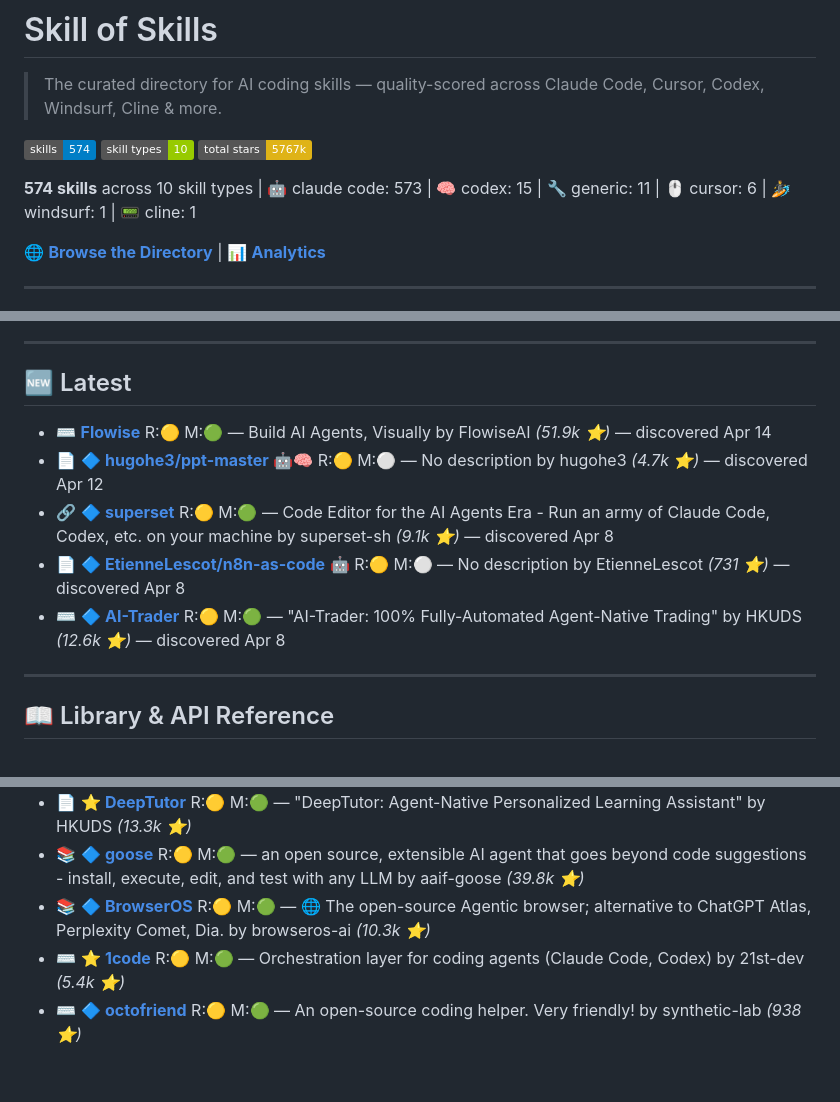
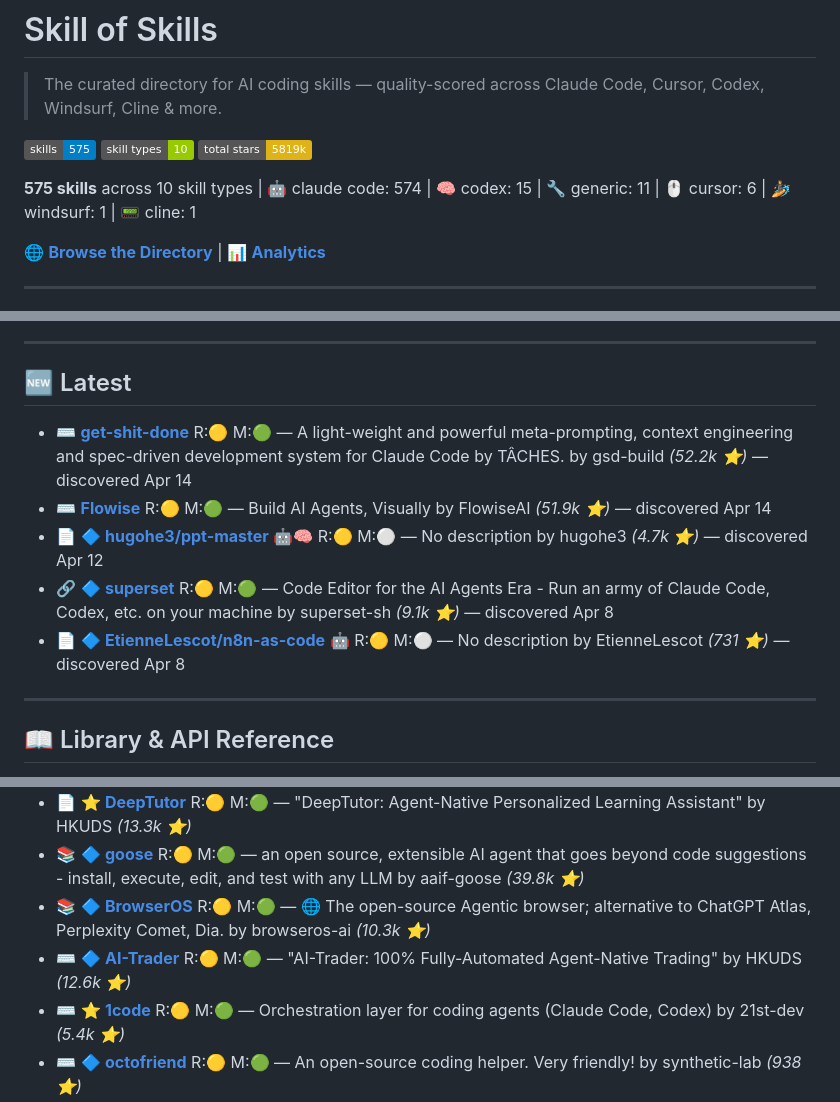
Before and after one commit to the911fund/skill-of-skills, a Markdown page: README.md, 3 parts joined by grey strips. Drawn GitHub-style; badges without logos; blank space fills up the shorter version.

Commit message:
Auto-update README.md with latest skills data

```diff
--- a/README.md
+++ b/README.md
@@ -2,11 +2,11 @@
 
 > The curated directory for AI coding skills — quality-scored across Claude Code, Cursor, Codex, Windsurf, Cline & more.
 
-[![Tools](https://img.shields.io/badge/skills-574-blue)](https://github.com/the911fund/skill-of-skills)
+[![Tools](https://img.shields.io/badge/skills-575-blue)](https://github.com/the911fund/skill-of-skills)
 [![Categories](https://img.shields.io/badge/skill_types-10-green)](https://github.com/the911fund/skill-of-skills)
-[![Stars](https://img.shields.io/badge/total_stars-5767k-yellow)](https://github.com/the911fund/skill-of-skills)
+[![Stars](https://img.shields.io/badge/total_stars-5819k-yellow)](https://github.com/the911fund/skill-of-skills)
 
-**574 skills** across 10 skill types | 🤖 claude code: 573 | 🧠 codex: 15 | 🔧 generic: 11 | 🖱️ cursor: 6 | 🏄 windsurf: 1 | 📟 cline: 1
+**575 skills** across 10 skill types | 🤖 claude code: 574 | 🧠 codex: 15 | 🔧 generic: 11 | 🖱️ cursor: 6 | 🏄 windsurf: 1 | 📟 cline: 1
 
 🌐 **[Browse the Directory](https://skills.911fund.io)** | 📊 **[Analytics](https://skills.911fund.io/analytics)**
 
@@ -31,11 +31,11 @@
 
 ## 🆕 Latest
 
+- ⌨️  **[get-shit-done](https://github.com/gsd-build/get-shit-done)**  R:🟡 M:🟢 — A light-weight and powerful meta-prompting, context engineering and spec-driven development system for Claude Code by TÂCHES. by gsd-build *(52.2k ⭐)* — discovered Apr 14
 - ⌨️  **[Flowise](https://github.com/FlowiseAI/Flowise)**  R:🟡 M:🟢 — Build AI Agents, Visually by FlowiseAI *(51.9k ⭐)* — discovered Apr 14
 - 📄 🔷 **[hugohe3/ppt-master](https://github.com/hugohe3/ppt-master)** 🤖🧠 R:🟡 M:⚪ — No description by hugohe3 *(4.7k ⭐)* — discovered Apr 12
 - 🔗 🔷 **[superset](https://github.com/superset-sh/superset)**  R:🟡 M:🟢 — Code Editor for the AI Agents Era - Run an army of Claude Code, Codex, etc. on your machine by superset-sh *(9.1k ⭐)* — discovered Apr 8
 - 📄 🔷 **[EtienneLescot/n8n-as-code](https://github.com/EtienneLescot/n8n-as-code)** 🤖 R:🟡 M:⚪ — No description by EtienneLescot *(731 ⭐)* — discovered Apr 8
-- ⌨️ 🔷 **[AI-Trader](https://github.com/HKUDS/AI-Trader)**  R:🟡 M:🟢 — "AI-Trader: 100% Fully-Automated Agent-Native Trading" by HKUDS *(12.6k ⭐)* — discovered Apr 8
 
 ---
 
@@ -628,6 +628,7 @@
 - 📄 ⭐ **[DeepTutor](https://github.com/HKUDS/DeepTutor)**  R:🟡 M:🟢 — "DeepTutor: Agent-Native Personalized Learning Assistant" by HKUDS *(13.3k ⭐)*
 - 📚 🔷 **[goose](https://github.com/aaif-goose/goose)**  R:🟡 M:🟢 — an open source, extensible AI agent that goes beyond code suggestions - install, execute, edit, and test with any LLM by aaif-goose *(39.8k ⭐)*
 - 📚 🔷 **[BrowserOS](https://github.com/browseros-ai/BrowserOS)**  R:🟡 M:🟢 — 🌐 The open-source Agentic browser; alternative to ChatGPT Atlas, Perplexity Comet, Dia. by browseros-ai *(10.3k ⭐)*
+- ⌨️ 🔷 **[AI-Trader](https://github.com/HKUDS/AI-Trader)**  R:🟡 M:🟢 — "AI-Trader: 100% Fully-Automated Agent-Native Trading" by HKUDS *(12.6k ⭐)*
 - ⌨️ ⭐ **[1code](https://github.com/21st-dev/1code)**  R:🟡 M:🟢 — Orchestration layer for coding agents (Claude Code, Codex) by 21st-dev *(5.4k ⭐)*
 - ⌨️ 🔷 **[octofriend](https://github.com/synthetic-lab/octofriend)**  R:🟡 M:🟢 — An open-source coding helper. Very friendly! by synthetic-lab *(938 ⭐)*
 - 📚 🔷 **[tambourine-voice](https://github.com/kstonekuan/tambourine-voice)**  R:🟡 M:🟢 — Your personal voice interface for any app. Speak naturally and your words appear wherever your cursor is, with fully customizable AI voice dictation.  Open source alternative to Wispr Flow. by kstonekuan *(326 ⭐)*
```
